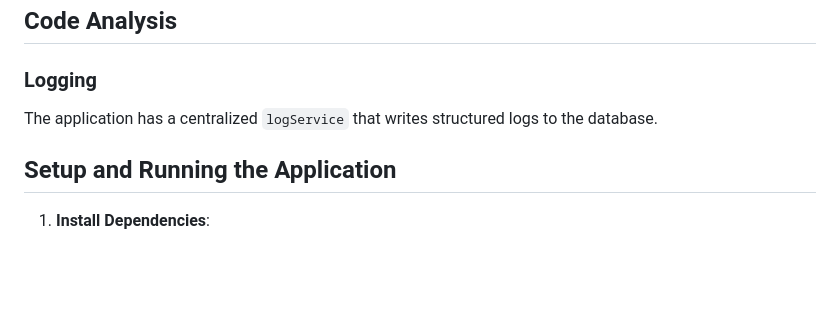
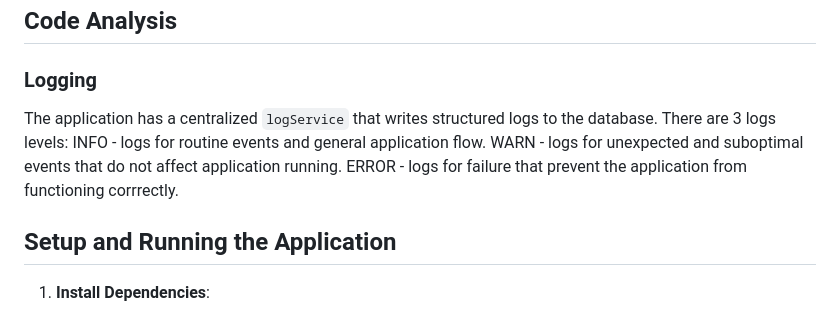
Before and after one commit to liadshe/WebDev, a Markdown page: README.md, the part around the change. Drawn GitHub-style; blank space fills up the shorter version.

```diff
--- a/README.md
+++ b/README.md
@@ -41,6 +41,10 @@ A typical request in this application follows this flow:
 ### Logging
 
 The application has a centralized `logService` that writes structured logs to the database.
+There are 3 logs levels:
+INFO - logs for routine events and general application flow.
+WARN - logs for unexpected and suboptimal events that do not affect application running.
+ERROR - logs for failure that prevent the application from functioning corrrectly.
 
 ## Setup and Running the Application
 
```
